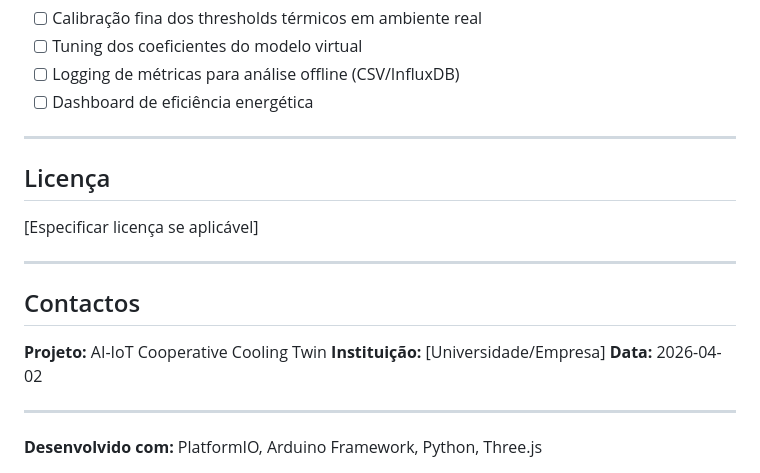
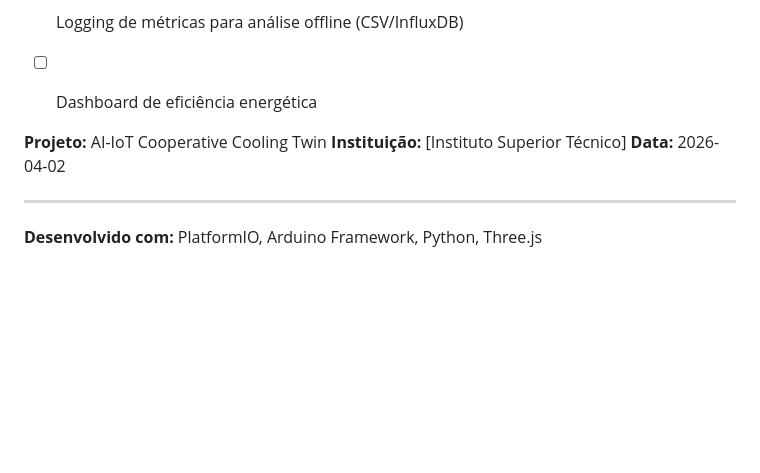
Before and after one commit to Miguel11Simoes/AI-IoT, a Markdown page: README.md, the part around the change. Drawn GitHub-style; blank space fills up the shorter version.

Commit message:
Update README by removing license and contact info
Removed license and contact sections from README.

```diff
--- a/README.md
+++ b/README.md
@@ -315,18 +315,9 @@ platformio device monitor -e rack_r00
 - [ ] Logging de métricas para análise offline (CSV/InfluxDB)
 - [ ] Dashboard de eficiência energética
 
----
-
-## Licença
-
-[Especificar licença se aplicável]
-
----
-
-## Contactos
 
 **Projeto:** AI-IoT Cooperative Cooling Twin
-**Instituição:** [Universidade/Empresa]
+**Instituição:** [Instituto Superior Técnico]
 **Data:** 2026-04-02
 
 ---
```
